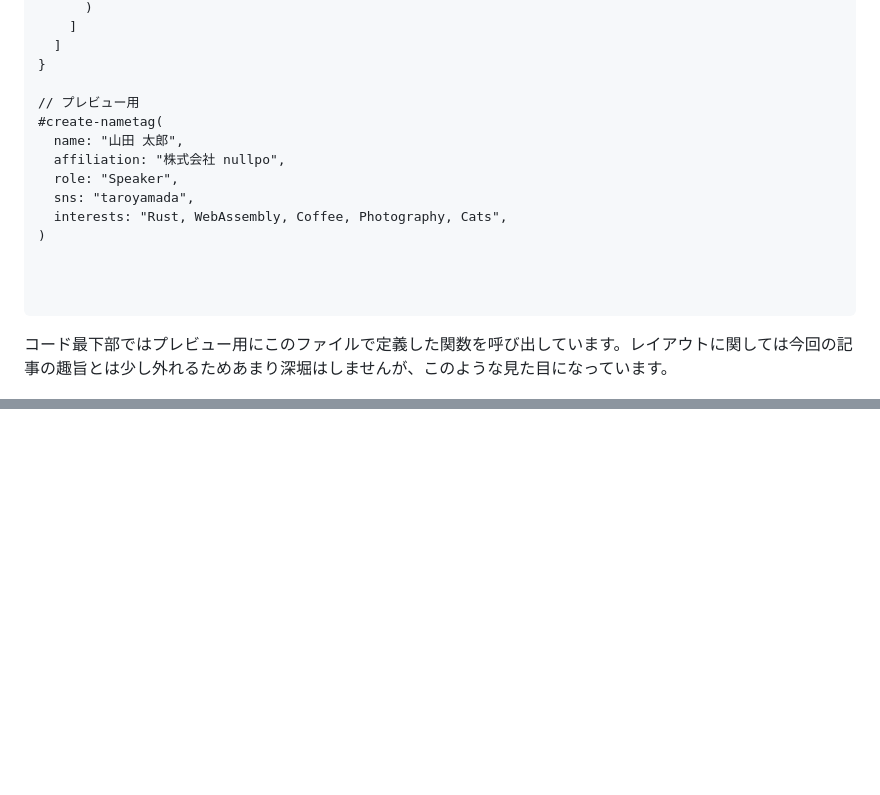
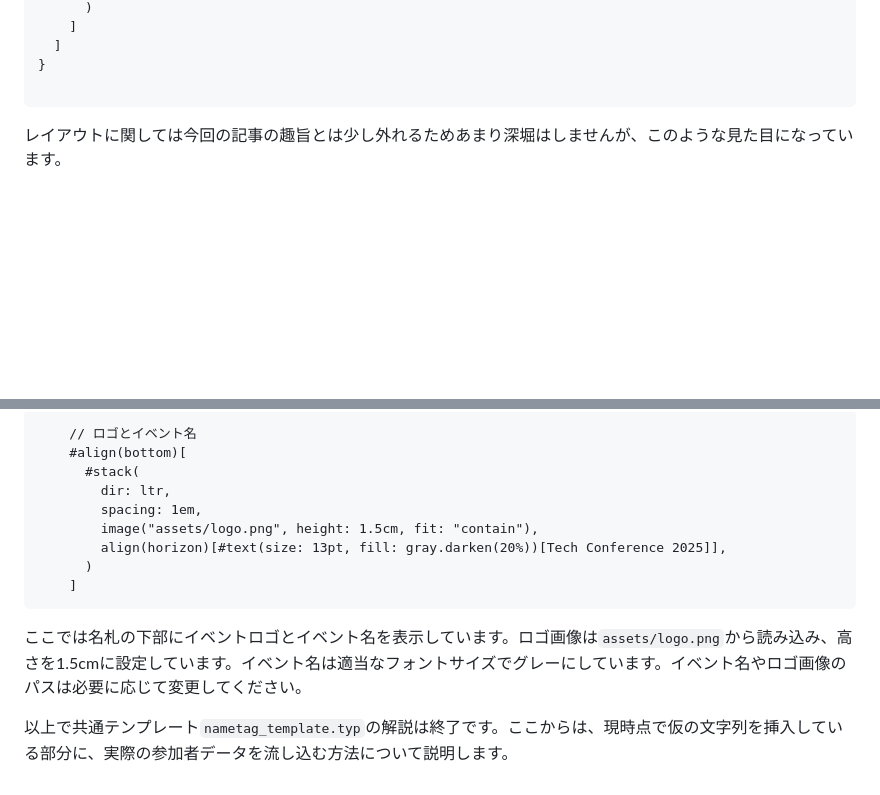
Before and after one commit to gomazarashi/typst-nametag, a Markdown page: 記事.md, 2 parts joined by grey strips. Drawn GitHub-style; blank space fills up the shorter version.

Commit message:
プレビュー用コードを削除し、名札テンプレートのレイアウト説明を強化

````diff
--- a/記事.md
+++ b/記事.md
@@ -197,20 +197,9 @@ participants.csvから全参加者分のデータをcsv()で読み込み、1人
   ]
 }
 
-// プレビュー用
-#create-nametag(
-  name: "山田 太郎",
-  affiliation: "株式会社 nullpo",
-  role: "Speaker",
-  sns: "taroyamada",
-  interests: "Rust, WebAssembly, Coffee, Photography, Cats",
-)
-
-
-
 ```
 
-コード最下部ではプレビュー用にこのファイルで定義した関数を呼び出しています。レイアウトに関しては今回の記事の趣旨とは少し外れるためあまり深堀はしませんが、このような見た目になっています。
+レイアウトに関しては今回の記事の趣旨とは少し外れるためあまり深堀はしませんが、このような見た目になっています。
 
 ![名札のプレビュー画像](./images/nametag_preview.png)
 
@@ -251,0 +316,14 @@ participants.csvから全参加者分のデータをcsv()で読み込み、1人
+```typst
+    // ロゴとイベント名
+    #align(bottom)[
+      #stack(
+        dir: ltr,
+        spacing: 1em,
+        image("assets/logo.png", height: 1.5cm, fit: "contain"),
+        align(horizon)[#text(size: 13pt, fill: gray.darken(20%))[Tech Conference 2025]],
+      )
+    ]
+```
+ここでは名札の下部にイベントロゴとイベント名を表示しています。ロゴ画像は`assets/logo.png`から読み込み、高さを1.5cmに設定しています。イベント名は適当なフォントサイズでグレーにしています。イベント名やロゴ画像のパスは必要に応じて変更してください。
+
+以上で共通テンプレート`nametag_template.typ`の解説は終了です。ここからは、現時点で仮の文字列を挿入している部分に、実際の参加者データを流し込む方法について説明します。
````
Also changed, not shown: other parts of 記事.md (+75 -0 lines).
